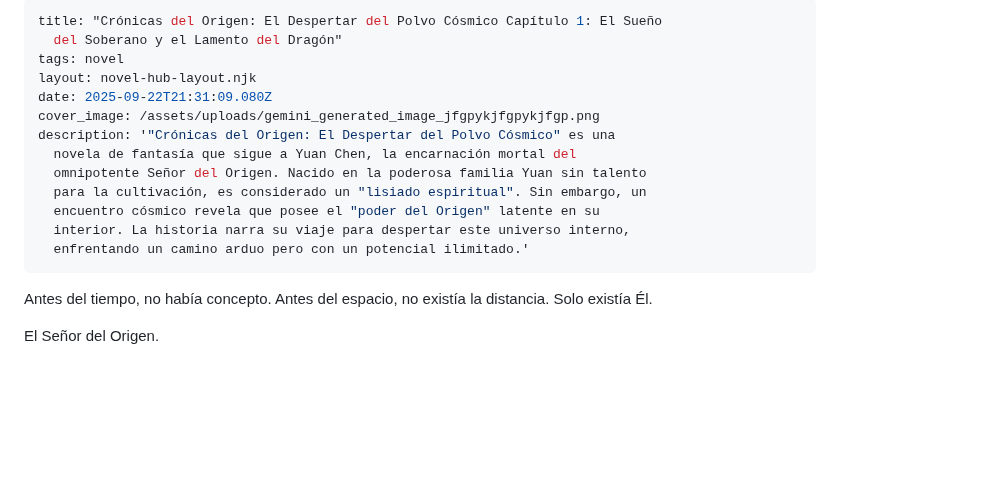
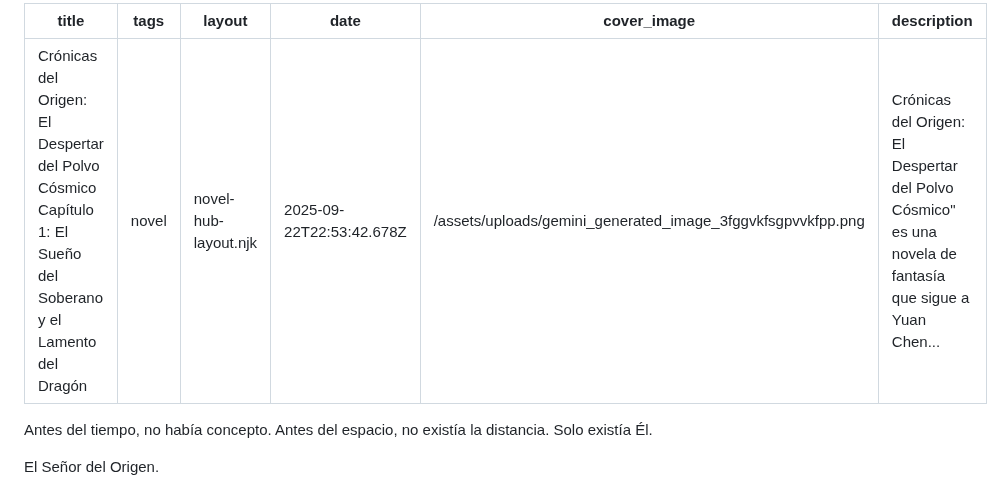
Before and after one commit to Pech68/mi-novela-web, a Markdown page: _novelas/crónicas-del-origen-el-despertar-del-polvo-cósmico-capítulo-1-el-sueño-del-soberano-y-el-lamento-del-dragón-1.md, the part around the change. Rendered like a GitHub page; blank space fills up the shorter version.

```diff
--- a/_novelas/crónicas-del-origen-el-despertar-del-polvo-cósmico-capítulo-1-el-sueño-del-soberano-y-el-lamento-del-dragón-1.md
+++ b/_novelas/crónicas-del-origen-el-despertar-del-polvo-cósmico-capítulo-1-el-sueño-del-soberano-y-el-lamento-del-dragón-1.md
@@ -1,17 +1,10 @@
 ---
-title: "Crónicas del Origen: El Despertar del Polvo Cósmico Capítulo 1: El Sueño
-  del Soberano y el Lamento del Dragón"
+title: "Crónicas del Origen: El Despertar del Polvo Cósmico Capítulo 1: El Sueño del Soberano y el Lamento del Dragón"
 tags: novel
 layout: novel-hub-layout.njk
-date: 2025-09-22T21:31:09.080Z
-cover_image: /assets/uploads/gemini_generated_image_jfgpykjfgpykjfgp.png
-description: '"Crónicas del Origen: El Despertar del Polvo Cósmico" es una
-  novela de fantasía que sigue a Yuan Chen, la encarnación mortal del
-  omnipotente Señor del Origen. Nacido en la poderosa familia Yuan sin talento
-  para la cultivación, es considerado un "lisiado espiritual". Sin embargo, un
-  encuentro cósmico revela que posee el "poder del Origen" latente en su
-  interior. La historia narra su viaje para despertar este universo interno,
-  enfrentando un camino arduo pero con un potencial ilimitado.'
+date: '2025-09-22T22:53:42.678Z'
+cover_image: /assets/uploads/gemini_generated_image_3fggvkfsgpvvkfpp.png
+description: '"Crónicas del Origen: El Despertar del Polvo Cósmico" es una novela de fantasía que sigue a Yuan Chen...'
 ---
 <!--StartFragment-->
 
```
